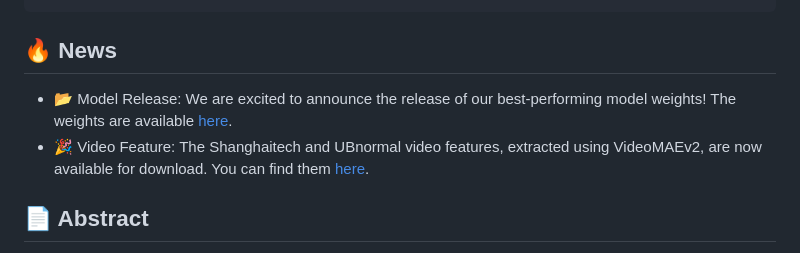
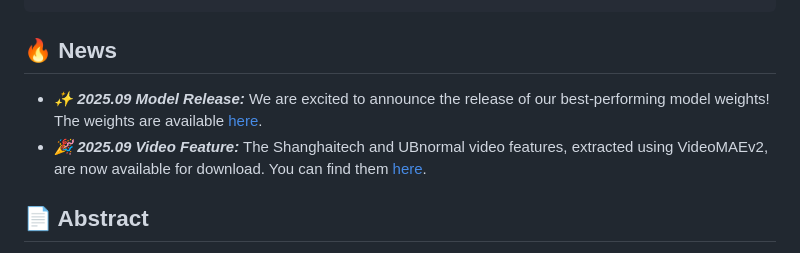
Before and after one commit to rekkles2/Fed_WSVAD, a Markdown page: README.md, the part around the change. Rendered like a GitHub page; folded sections open.

Commit message:
Update README.md
Signed-off-by: Jiahang Li <lijiahang041119@gmail.com>

```diff
--- a/README.md
+++ b/README.md
@@ -49,8 +49,8 @@
 
 ## 🔥 News
 
-* 📂 Model Release: We are excited to announce the release of our best-performing model weights! The weights are available [here](#model-performance).
-* 🎉 Video Feature: The Shanghaitech and UBnormal video features, extracted using VideoMAEv2, are now available for download. You can find them [here](#model-performance).
+* ***✨ 2025.09 Model Release:*** We are excited to announce the release of our best-performing model weights! The weights are available [here](#model-performance).
+* ***🎉 2025.09 Video Feature:*** The Shanghaitech and UBnormal video features, extracted using VideoMAEv2, are now available for download. You can find them [here](#model-performance).
 
 
 
```
